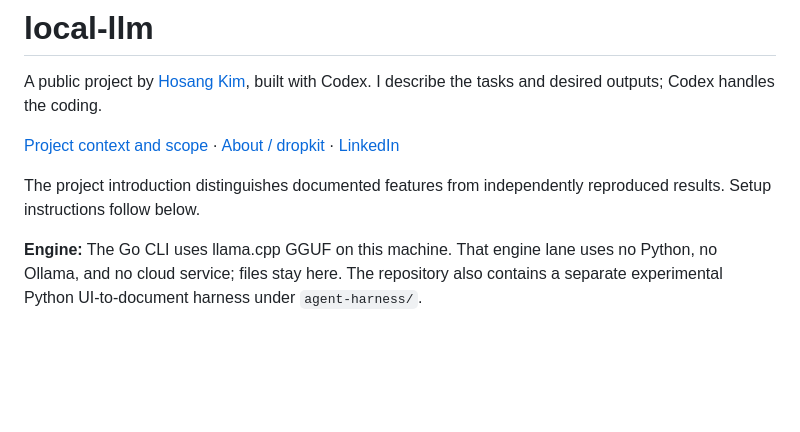
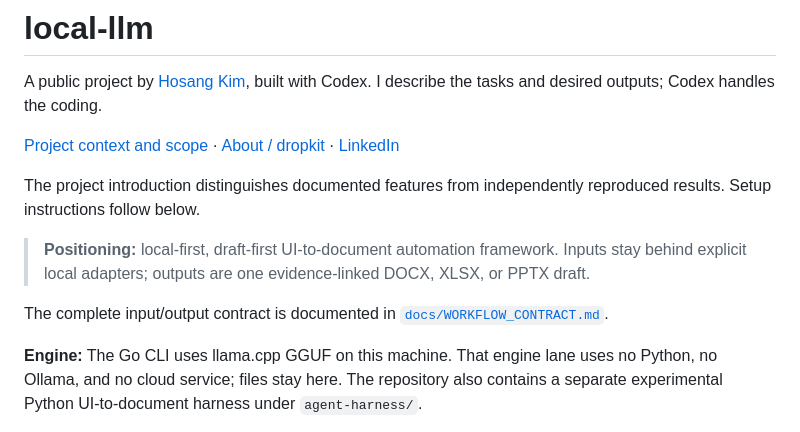
Before and after one commit to Hskim-droid/local-llm, a Markdown page: README.md, the part around the change. Drawn GitHub-style; blank space fills up the shorter version.

Commit message:
Define local document workflow contract

```diff
--- a/README.md
+++ b/README.md
@@ -5,6 +5,13 @@ A public project by [Hosang Kim](https://github.com/Hskim-droid), built with Cod
 [Project context and scope](https://dropkit-contents.pages.dev/work/local-llm/) · [About / dropkit](https://dropkit-contents.pages.dev/about/) · [LinkedIn](https://www.linkedin.com/in/hosang-kim-a0b5a0370/)
 
 The project introduction distinguishes documented features from independently reproduced results. Setup instructions follow below.
+
+> **Positioning:** local-first, draft-first UI-to-document automation framework.
+> Inputs stay behind explicit local adapters; outputs are one evidence-linked
+> DOCX, XLSX, or PPTX draft.
+
+The complete input/output contract is documented in
+[`docs/WORKFLOW_CONTRACT.md`](docs/WORKFLOW_CONTRACT.md).
 
 **Engine:** The Go CLI uses llama.cpp GGUF on this machine. That engine lane uses no Python, no Ollama, and no cloud service; files stay here. The repository also contains a separate experimental Python UI-to-document harness under `agent-harness/`.
 
```
Also changed, not shown: docs/WORKFLOW_CONTRACT.md (added, +141 -0 lines).
